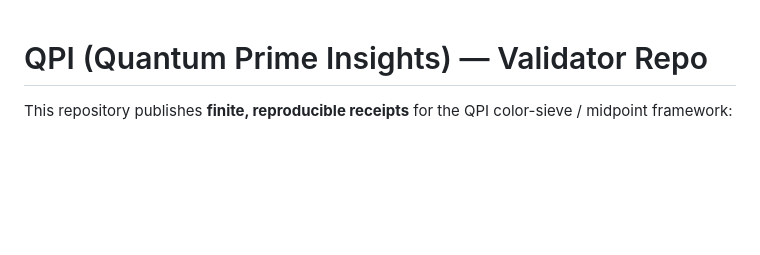
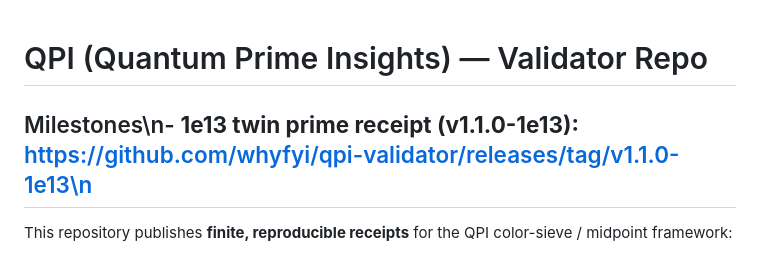
Before and after one commit to whyfyi/qpi-validator, a Markdown page: README.md, the part around the change. Drawn GitHub-style; blank space fills up the shorter version.

Commit message:
README: link canonical 1e13 milestone release

```diff
--- a/README.md
+++ b/README.md
@@ -1,4 +1,5 @@
 # QPI (Quantum Prime Insights) — Validator Repo
+## Milestones\n- **1e13 twin prime receipt (v1.1.0-1e13):** https://github.com/whyfyi/qpi-validator/releases/tag/v1.1.0-1e13\n
 
 This repository publishes **finite, reproducible receipts** for the QPI color-sieve / midpoint framework:
 - a Python validator for the **Twin Prime Midpoint Law** (finite N),
```
